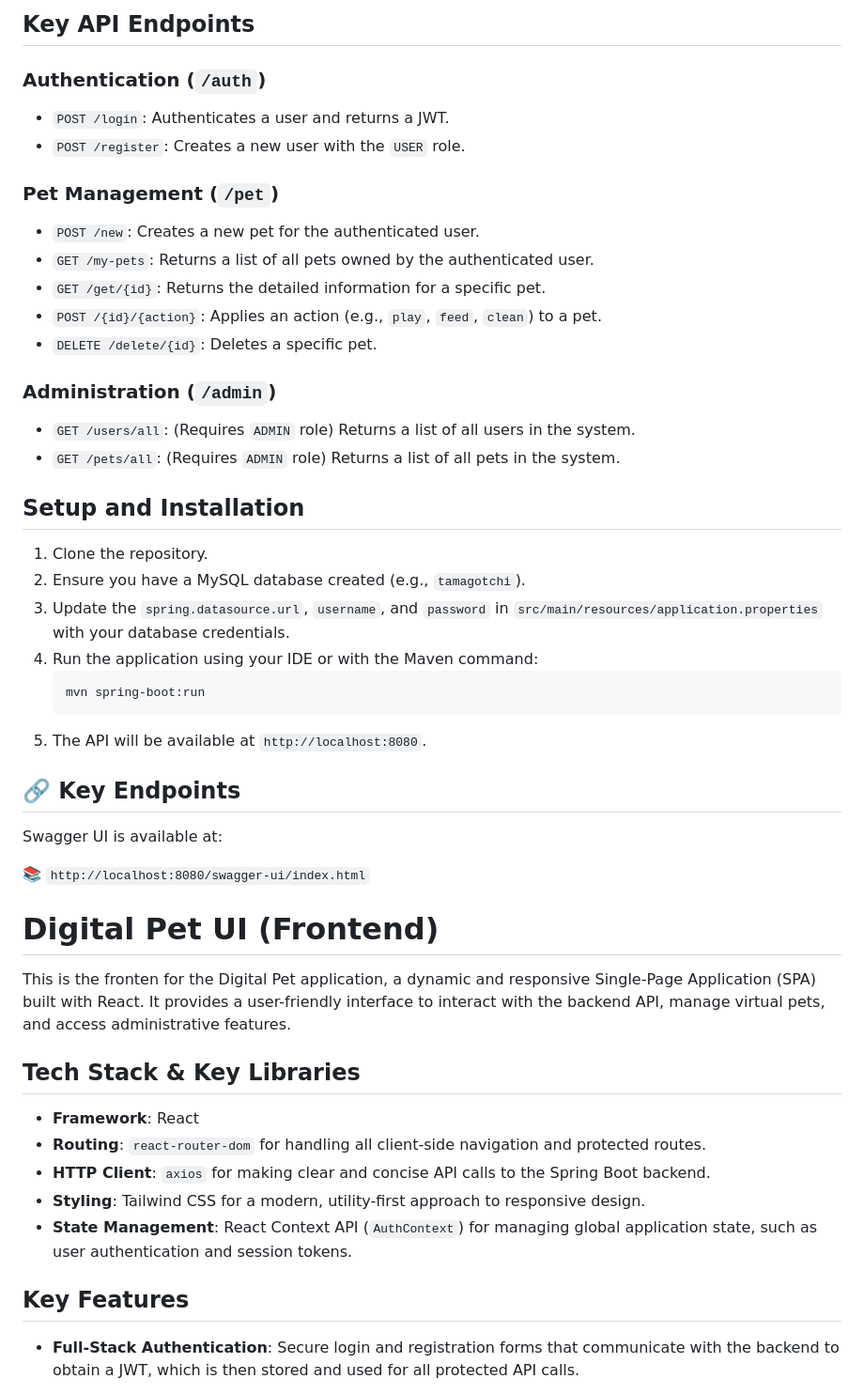
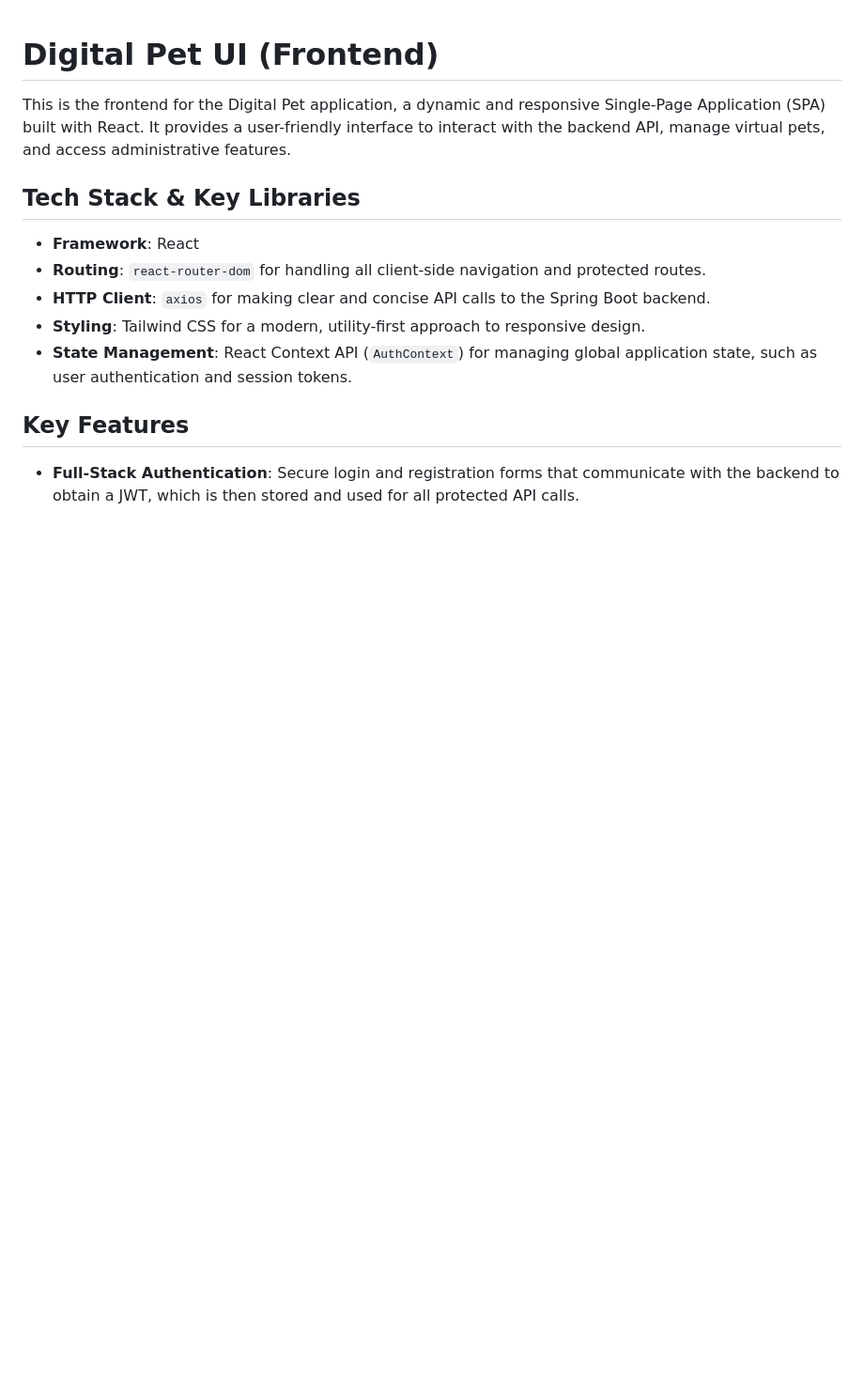
Before and after one commit to isaac-diez/5.02-SpringBootMascota-L1, a Markdown page: README.md, the part around the change printed below. Shown: that part at 94% size. GitHub-like rendering; blank space fills up the shorter version.

Commit message:
Update frontend README.md
Cleared the frontend readme of all the backend info

````diff
--- a/README.md
+++ b/README.md
@@ -57,41 +1,6 @@ The codebase is organized into logical packages:
-## Key API Endpoints
-
-### Authentication (`/auth`)
-* `POST /login`: Authenticates a user and returns a JWT.
-* `POST /register`: Creates a new user with the `USER` role.
-
-### Pet Management (`/pet`)
-* `POST /new`: Creates a new pet for the authenticated user.
-* `GET /my-pets`: Returns a list of all pets owned by the authenticated user.
-* `GET /get/{id}`: Returns the detailed information for a specific pet.
-* `POST /{id}/{action}`: Applies an action (e.g., `play`, `feed`, `clean`) to a pet.
-* `DELETE /delete/{id}`: Deletes a specific pet.
-
-### Administration (`/admin`)
-* `GET /users/all`: (Requires `ADMIN` role) Returns a list of all users in the system.
-* `GET /pets/all`: (Requires `ADMIN` role) Returns a list of all pets in the system.
-
-## Setup and Installation
-
-1.  Clone the repository.
-2.  Ensure you have a MySQL database created (e.g., `tamagotchi`).
-3.  Update the `spring.datasource.url`, `username`, and `password` in `src/main/resources/application.properties` with your database credentials.
-4.  Run the application using your IDE or with the Maven command:
-    ```sh
-    mvn spring-boot:run
-    ```
-5.  The API will be available at `http://localhost:8080`.
-
-
-## 🔗 Key Endpoints
-
-Swagger UI is available at:
-
-📚 ```http://localhost:8080/swagger-ui/index.html```
-
 # Digital Pet UI (Frontend)
 
-This is the fronten for the Digital Pet application, a dynamic and responsive Single-Page Application (SPA) built with React. It provides a user-friendly interface to interact with the backend API, manage virtual pets, and access administrative features.
+This is the frontend for the Digital Pet application, a dynamic and responsive Single-Page Application (SPA) built with React. It provides a user-friendly interface to interact with the backend API, manage virtual pets, and access administrative features.
 
 ## Tech Stack & Key Libraries
 
````
Also changed, not shown: other parts of README.md (+0 -56 lines).
